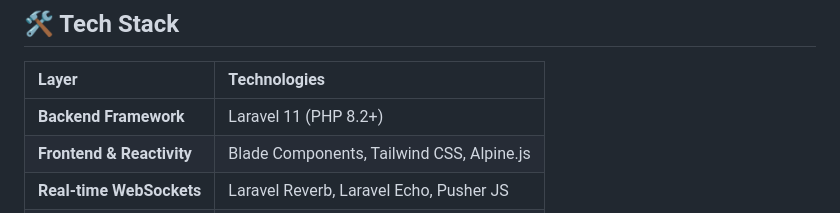
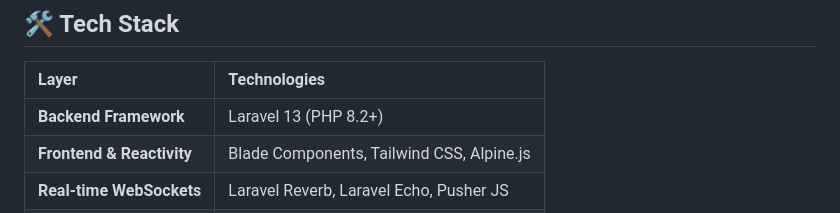
Before and after one commit to iamahmadishtiaq/TradeCore-B2B, a Markdown page: README.md, the part around the change. Rendered like a GitHub page.

Commit message:
Update Laravel version in README

```diff
--- a/README.md
+++ b/README.md
@@ -21,7 +21,7 @@ An enterprise-grade B2B Wholesale Marketplace engineered with **Laravel 11**, de
 
 | Layer | Technologies |
 | :--- | :--- |
-| **Backend Framework** | Laravel 11 (PHP 8.2+) |
+| **Backend Framework** | Laravel 13 (PHP 8.2+) |
 | **Frontend & Reactivity** | Blade Components, Tailwind CSS, Alpine.js |
 | **Real-time WebSockets** | Laravel Reverb, Laravel Echo, Pusher JS |
 | **Cache & Queue Driver** | Redis |
```
